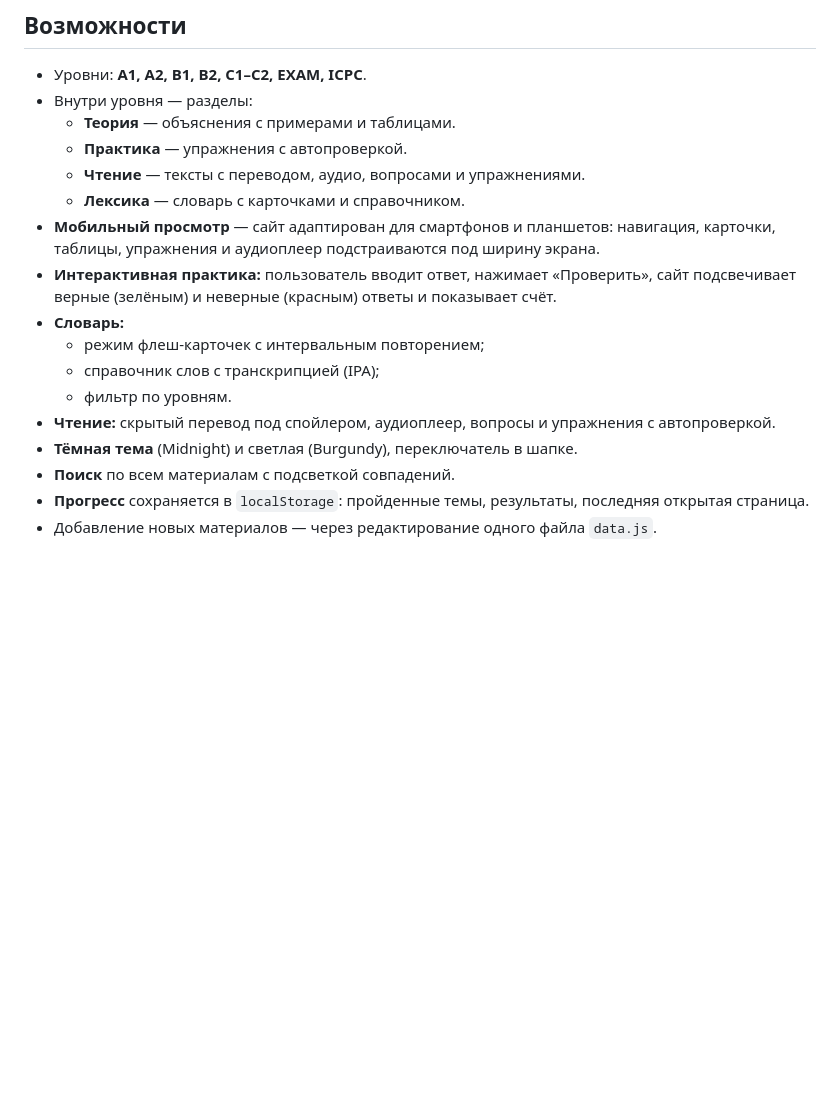
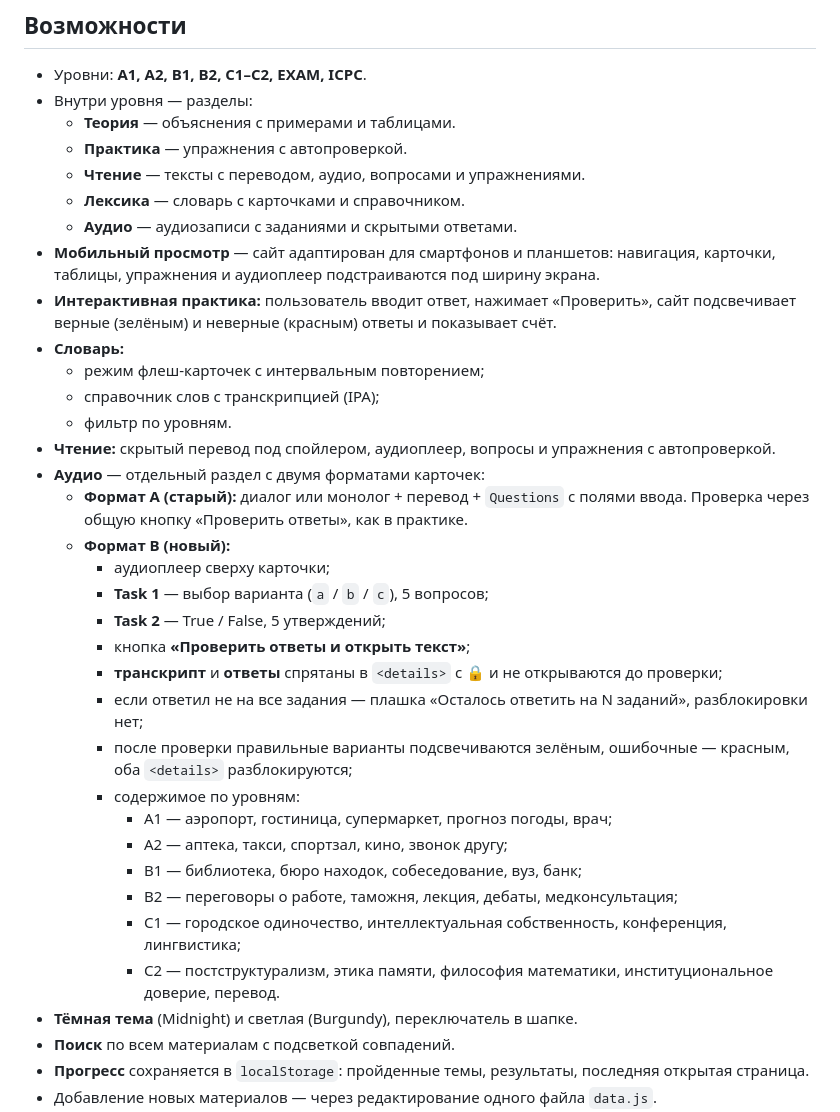
Before and after one commit to d-s145-cmd/English-site, a Markdown page: README.md, the part around the change. Rendered like a GitHub page; blank space fills up the shorter version.

```diff
--- a/README.md
+++ b/README.md
@@ -14,6 +14,7 @@
   - **Практика** — упражнения с автопроверкой.
   - **Чтение** — тексты с переводом, аудио, вопросами и упражнениями.
   - **Лексика** — словарь с карточками и справочником.
+  - **Аудио** — аудиозаписи с заданиями и скрытыми ответами.
 - **Мобильный просмотр** — сайт адаптирован для смартфонов и планшетов: навигация, карточки, таблицы, упражнения и аудиоплеер подстраиваются под ширину экрана.
 - **Интерактивная практика:** пользователь вводит ответ, нажимает «Проверить», сайт подсвечивает верные (зелёным) и неверные (красным) ответы и показывает счёт.
 - **Словарь:**
@@ -21,6 +22,23 @@
   - справочник слов с транскрипцией (IPA);
   - фильтр по уровням.
 - **Чтение:** скрытый перевод под спойлером, аудиоплеер, вопросы и упражнения с автопроверкой.
+- **Аудио** — отдельный раздел с двумя форматами карточек:
+  - **Формат A (старый):** диалог или монолог + перевод + `Questions` с полями ввода. Проверка через общую кнопку «Проверить ответы», как в практике.
+  - **Формат B (новый):**
+    - аудиоплеер сверху карточки;
+    - **Task 1** — выбор варианта (`a` / `b` / `c`), 5 вопросов;
+    - **Task 2** — True / False, 5 утверждений;
+    - кнопка **«Проверить ответы и открыть текст»**;
+    - **транскрипт** и **ответы** спрятаны в `<details>` с 🔒 и не открываются до проверки;
+    - если ответил не на все задания — плашка «Осталось ответить на N заданий», разблокировки нет;
+    - после проверки правильные варианты подсвечиваются зелёным, ошибочные — красным, оба `<details>` разблокируются;
+    - содержимое по уровням:
+      - A1 — аэропорт, гостиница, супермаркет, прогноз погоды, врач;
+      - A2 — аптека, такси, спортзал, кино, звонок другу;
+      - B1 — библиотека, бюро находок, собеседование, вуз, банк;
+      - B2 — переговоры о работе, таможня, лекция, дебаты, медконсультация;
+      - C1 — городское одиночество, интеллектуальная собственность, конференция, лингвистика;
+      - C2 — постструктурализм, этика памяти, философия математики, институциональное доверие, перевод.
 - **Тёмная тема** (Midnight) и светлая (Burgundy), переключатель в шапке.
 - **Поиск** по всем материалам с подсветкой совпадений.
 - **Прогресс** сохраняется в `localStorage`: пройденные темы, результаты, последняя открытая страница.
```
